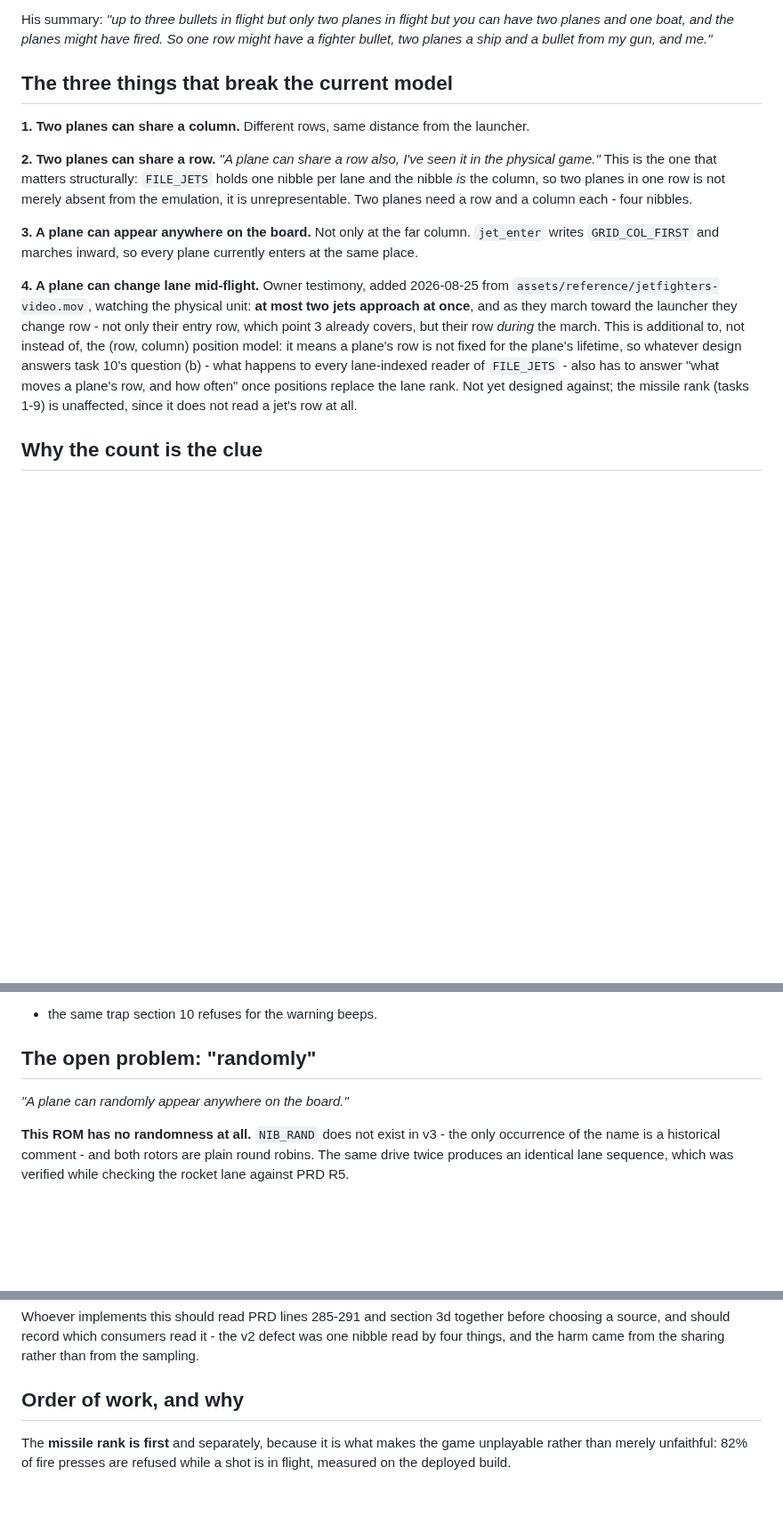
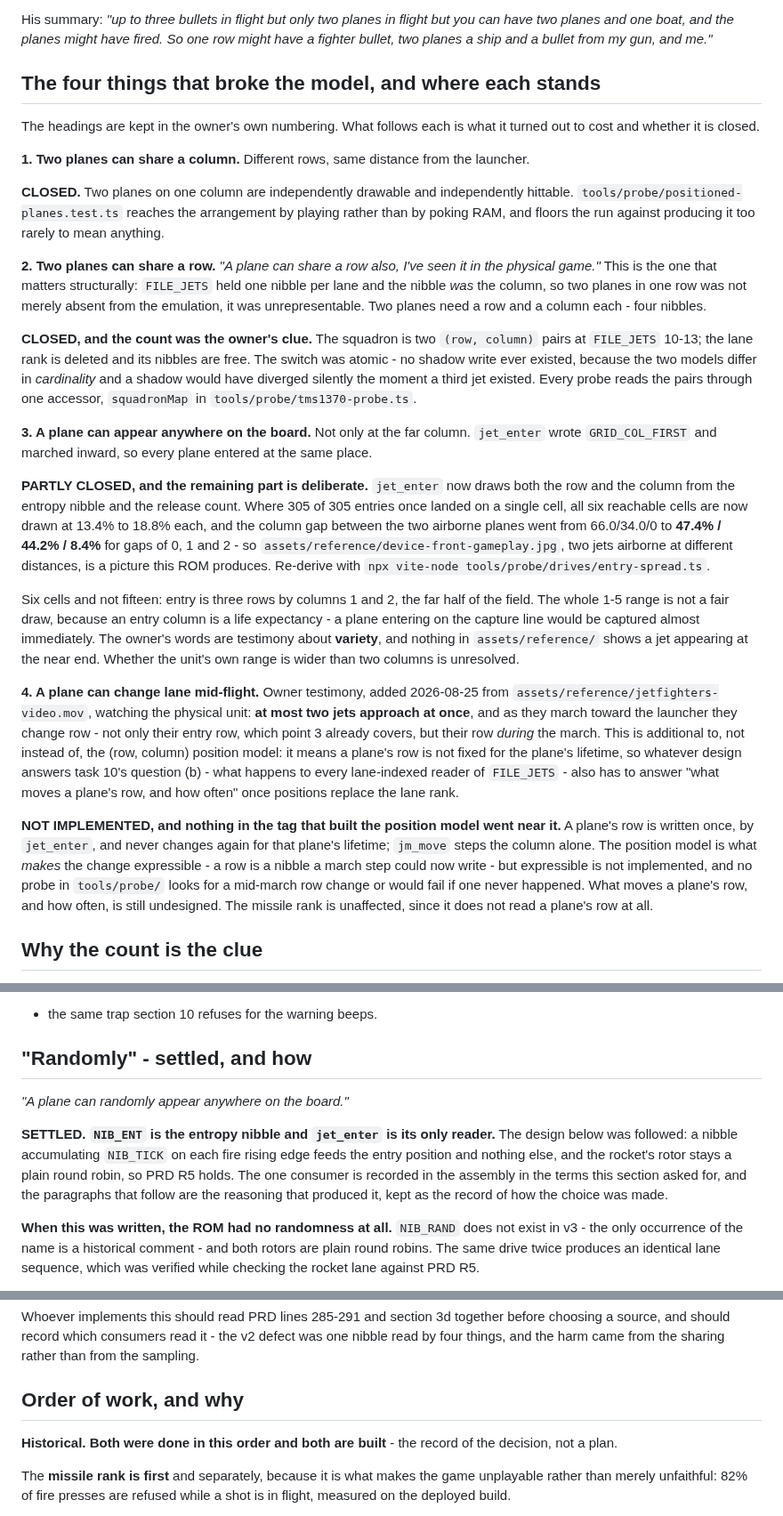
Before and after one commit to bjcoombs/jet-fighters, a Markdown page: docs/evidence/owner-entity-model.md, 3 parts joined by grey strips. Shown at 89% size. Drawn GitHub-style; blank space fills up the shorter version.

Commit message:
docs: Record which of the owner's four defects are closed
owner-entity-model.md opened as a specification and said the jet model
was not built. It is, so the preamble now leads with a status table:
the missile rank and defects 1 and 2 closed, defect 3 partly closed -
six entry cells of a possible fifteen, and the far half of the field is
a deliberate range rather than an unfinished one - and defect 4, a plane
changing row mid-march, not implemented at all.

Defect 4 gets the plainest wording, because the position model makes it
expressible and that reads like progress toward it. No probe looks for a
mid-march row change or would fail if one never happened, and what moves
a plane's row is still undesigned.

Also names the defect this work found rather than closed: a plane
spawning onto a live missile's cell is not hit (open-questions.md 14).

Entry figures re-derived with drives/entry-spread.ts rather than copied:
all six cells at 13.4-18.8%, column gap 47.4/44.2/8.4.

```diff
--- a/docs/evidence/owner-entity-model.md
+++ b/docs/evidence/owner-entity-model.md
@@ -44,20 +58,51 @@ you can have two planes and one boat, and the planes might have fired. So one
 row might have a fighter bullet, two planes a ship and a bullet from my gun, and
 me."*
 
-## The three things that break the current model
+## The four things that broke the model, and where each stands
+
+The headings are kept in the owner's own numbering. What follows each is what it
+turned out to cost and whether it is closed.
 
 **1. Two planes can share a column.** Different rows, same distance from the
 launcher.
 
+**CLOSED.** Two planes on one column are independently drawable and
+independently hittable. `tools/probe/positioned-planes.test.ts` reaches the
+arrangement by playing rather than by poking RAM, and floors the run against
+producing it too rarely to mean anything.
+
 **2. Two planes can share a row.** *"A plane can share a row also, I've seen it
 in the physical game."* This is the one that matters structurally: `FILE_JETS`
-holds one nibble per lane and the nibble *is* the column, so two planes in one
-row is not merely absent from the emulation, it is unrepresentable. Two planes
+held one nibble per lane and the nibble *was* the column, so two planes in one
+row was not merely absent from the emulation, it was unrepresentable. Two planes
 need a row and a column each - four nibbles.
 
+**CLOSED, and the count was the owner's clue.** The squadron is two `(row,
+column)` pairs at `FILE_JETS` 10-13; the lane rank is deleted and its nibbles are
+free. The switch was atomic - no shadow write ever existed, because the two
+models differ in *cardinality* and a shadow would have diverged silently the
+moment a third jet existed. Every probe reads the pairs through one accessor,
+`squadronMap` in `tools/probe/tms1370-probe.ts`.
+
 **3. A plane can appear anywhere on the board.** Not only at the far column.
-`jet_enter` writes `GRID_COL_FIRST` and marches inward, so every plane currently
-enters at the same place.
+`jet_enter` wrote `GRID_COL_FIRST` and marched inward, so every plane entered at
+the same place.
+
+**PARTLY CLOSED, and the remaining part is deliberate.** `jet_enter` now draws
+both the row and the column from the entropy nibble and the release count. Where
+305 of 305 entries once landed on a single cell, all six reachable cells are now
+drawn at 13.4% to 18.8% each, and the column gap between the two airborne planes
+went from 66.0/34.0/0 to **47.4% / 44.2% / 8.4%** for gaps of 0, 1 and 2 - so
+`assets/reference/device-front-gameplay.jpg`, two jets airborne at different
+distances, is a picture this ROM produces. Re-derive with
+`npx vite-node tools/probe/drives/entry-spread.ts`.
+
+Six cells and not fifteen: entry is three rows by columns 1 and 2, the far half
+of the field. The whole 1-5 range is not a fair draw, because an entry column is
+a life expectancy - a plane entering on the capture line would be captured almost
+immediately. The owner's words are testimony about **variety**, and nothing in
+`assets/reference/` shows a jet appearing at the near end. Whether the unit's own
+range is wider than two columns is unresolved.
 
 **4. A plane can change lane mid-flight.** Owner testimony, added 2026-08-25 from
 `assets/reference/jetfighters-video.mov`, watching the physical unit: **at most two
@@ -67,8 +112,16 @@ march. This is additional to, not instead of, the (row, column) position model:
 means a plane's row is not fixed for the plane's lifetime, so whatever design
 answers task 10's question (b) - what happens to every lane-indexed reader of
 `FILE_JETS` - also has to answer "what moves a plane's row, and how often" once
-positions replace the lane rank. Not yet designed against; the missile rank
-(tasks 1-9) is unaffected, since it does not read a jet's row at all.
+positions replace the lane rank.
+
+**NOT IMPLEMENTED, and nothing in the tag that built the position model went near
+it.** A plane's row is written once, by `jet_enter`, and never changes again for
+that plane's lifetime; `jm_move` steps the column alone. The position model is
+what *makes* the change expressible - a row is a nibble a march step could now
+write - but expressible is not implemented, and no probe in `tools/probe/` looks
+for a mid-march row change or would fail if one never happened. What moves a
+plane's row, and how often, is still undesigned. The missile rank is unaffected,
+since it does not read a plane's row at all.
 
 ## Why the count is the clue
 
@@ -95,11 +148,18 @@ what is reachable, and the observation falls out for free. A minimum-spacing rul
 here would be a rule with no evidence behind it, invented to make a pattern match
 - the same trap section 10 refuses for the warning beeps.
 
-## The open problem: "randomly"
+## "Randomly" - settled, and how
 
 *"A plane can randomly appear anywhere on the board."*
 
-**This ROM has no randomness at all.** `NIB_RAND` does not exist in v3 - the only
+**SETTLED. `NIB_ENT` is the entropy nibble and `jet_enter` is its only reader.**
+The design below was followed: a nibble accumulating `NIB_TICK` on each fire
+rising edge feeds the entry position and nothing else, and the rocket's rotor
+stays a plain round robin, so PRD R5 holds. The one consumer is recorded in the
+assembly in the terms this section asked for, and the paragraphs that follow are
+the reasoning that produced it, kept as the record of how the choice was made.
+
+**When this was written, the ROM had no randomness at all.** `NIB_RAND` does not exist in v3 - the only
 occurrence of the name is a historical comment - and both rotors are plain round
 robins. The same drive twice produces an identical lane sequence, which was
 verified while checking the rocket lane against PRD R5.
@@ -123,6 +183,9 @@ rather than from the sampling.
 
 ## Order of work, and why
 
+**Historical. Both were done in this order and both are built** - the record of
+the decision, not a plan.
+
 The **missile rank is first** and separately, because it is what makes the game
 unplayable rather than merely unfaithful: 82% of fire presses are refused while a
 shot is in flight, measured on the deployed build.
```
Also changed, not shown: other parts of docs/evidence/owner-entity-model.md (+19 -5 lines).
